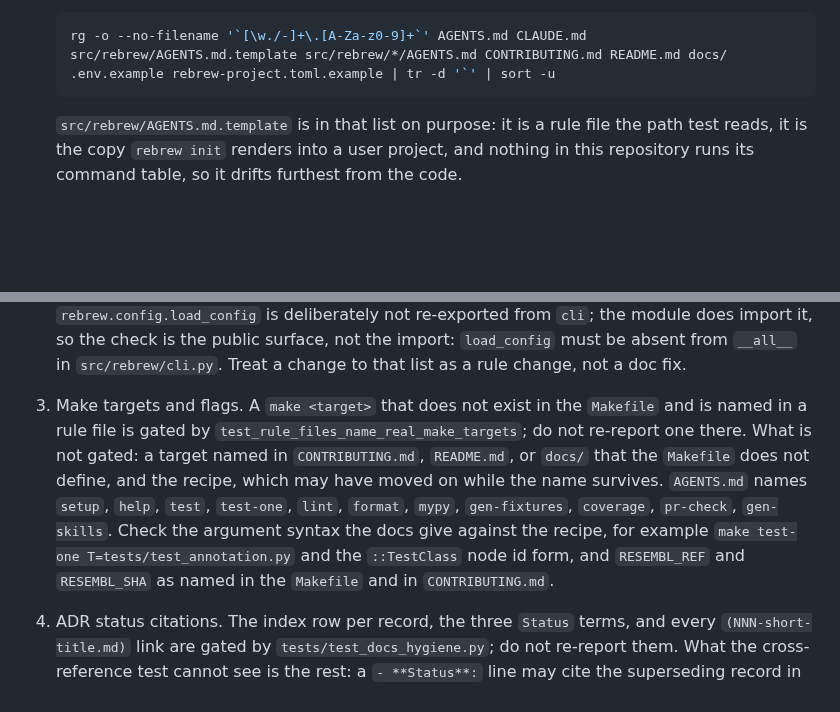
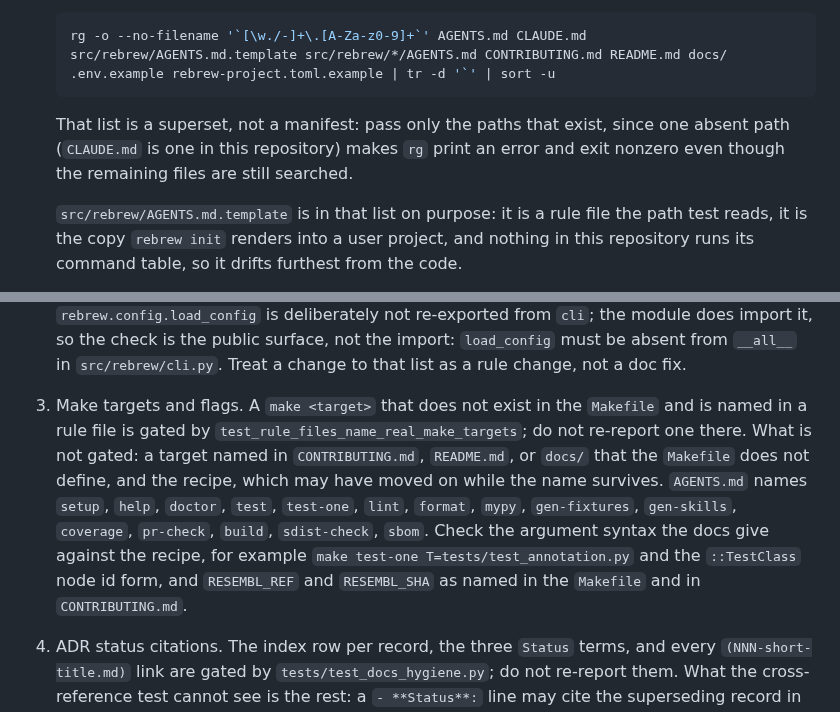
Before and after one commit to maci0/rebrew, a Markdown page: repo-review.md, 2 parts joined by grey strips. Drawn GitHub-style; blank space fills up the shorter version.

Commit message:
docs: correct two stale claims in the repo review prompt

````diff
--- a/repo-review.md
+++ b/repo-review.md
@@ -14,6 +14,10 @@ Review the following:
    rg -o --no-filename '`[\w./-]+\.[A-Za-z0-9]+`' AGENTS.md CLAUDE.md src/rebrew/AGENTS.md.template src/rebrew/*/AGENTS.md CONTRIBUTING.md README.md docs/ .env.example rebrew-project.toml.example | tr -d '`' | sort -u
    ```
 
+   That list is a superset, not a manifest: pass only the paths that exist, since one
+   absent path (`CLAUDE.md` is one in this repository) makes `rg` print an error and exit
+   nonzero even though the remaining files are still searched.
+
    `src/rebrew/AGENTS.md.template` is in that list on purpose: it is a rule file
    the path test reads, it is the copy `rebrew init` renders into a user
    project, and nothing in this repository runs its command table, so it drifts
@@ -21,7 +25,7 @@ Review the following:
 
    That covers every extension the docs actually use, `.yml`, `.json`, `.txt`, `.c`, `.h`, and `.pat` among them, and not only `.py` and `.md`. Narrow before judging, because the command above yields a thousand unique candidates: a bare module name (`lint.py`), a dotted symbol (`json.dumps`, `cfg.arch`), a URL, a version string, and a path inside a fenced example or an illustrative tree for some other project (`src/main/sub_10003da0.c`, `site/backend/...`) or a build or workspace artifact (`build/`, `dist/`, `.rebrew/`) is not a claim about this repository. What is left must resolve from the repository root.
 2. Dead symbol references. `AGENTS.md` names attributes the agent is told to import: `TargetOption`, `require_config`, `error_exit`, `json_print`, `parse_va`, `EXIT_*` from `rebrew.cli`; `iter_sources`, `iter_library_headers`, `source_glob` from `rebrew.sources`; `iter_annotations` from `rebrew.annotation`; `METADATA_FIELDS` from `rebrew.metadata`; `rebrew.registry` entry-point groups; `toolchain_paths.toolchains_repo()`. Each must exist as an importable attribute, and the module it is attributed to must be the one that defines it. `AGENTS.md` also claims `rebrew.config.load_config` is deliberately not re-exported from `cli`; the module does import it, so the check is the public surface, not the import: `load_config` must be absent from `__all__` in `src/rebrew/cli.py`. Treat a change to that list as a rule change, not a doc fix.
-3. Make targets and flags. A `make <target>` that does not exist in the `Makefile` and is named in a rule file is gated by `test_rule_files_name_real_make_targets`; do not re-report one there. What is not gated: a target named in `CONTRIBUTING.md`, `README.md`, or `docs/` that the `Makefile` does not define, and the recipe, which may have moved on while the name survives. `AGENTS.md` names `setup`, `help`, `test`, `test-one`, `lint`, `format`, `mypy`, `gen-fixtures`, `coverage`, `pr-check`, `gen-skills`. Check the argument syntax the docs give against the recipe, for example `make test-one T=tests/test_annotation.py` and the `::TestClass` node id form, and `RESEMBL_REF` and `RESEMBL_SHA` as named in the `Makefile` and in `CONTRIBUTING.md`.
+3. Make targets and flags. A `make <target>` that does not exist in the `Makefile` and is named in a rule file is gated by `test_rule_files_name_real_make_targets`; do not re-report one there. What is not gated: a target named in `CONTRIBUTING.md`, `README.md`, or `docs/` that the `Makefile` does not define, and the recipe, which may have moved on while the name survives. `AGENTS.md` names `setup`, `help`, `doctor`, `test`, `test-one`, `lint`, `format`, `mypy`, `gen-fixtures`, `gen-skills`, `coverage`, `pr-check`, `build`, `sdist-check`, `sbom`. Check the argument syntax the docs give against the recipe, for example `make test-one T=tests/test_annotation.py` and the `::TestClass` node id form, and `RESEMBL_REF` and `RESEMBL_SHA` as named in the `Makefile` and in `CONTRIBUTING.md`.
 4. ADR status citations. The index row per record, the three `Status` terms, and every `(NNN-short-title.md)` link are gated by `tests/test_docs_hygiene.py`; do not re-report them. What the cross-reference test cannot see is the rest: a `- **Status**:` line may cite the superseding record in bare `ADR-NNN` form, with no markdown link around it, and the test reads only links. Every number a Status line cites in either form must be a file that exists in `docs/adr/`. An ADR whose status is `Superseded by NNN` but whose Decision section still states the old rule in the present tense, without a pointer to the citing record, is a finding: a later agent reads the decision, not the status line. Report it rather than editing that section, because a reversal supersedes the record it reverses and never edits it; put the pointer on the Status line instead, which is the one place the convention leaves open.
 5. Environment and config keys. Every `REBREW_*` variable named in a doc or listed in `.env.example` is read somewhere under `src/rebrew`, or the doc says it is consumed elsewhere. Every `rebrew-project.toml` key a doc names is read by the loader, for example `[compiler] recompile_url`. A variable that only exists in `.env.example` is drift in the example.
 6. CLI conventions stated as rules. `AGENTS.md` pins the exact help string for `--json` to `Output results as JSON` and for `--dry-run` to `Preview changes without writing`, pins `--json` before `--target` as the last two options, and pins `Console(stderr=True)` with raw `print()` only for piped data. These are code facts written into a rule file, so the rule file is what goes stale. Check them against the component modules; where the code changed deliberately, edit the rule and cite the evidence (a CHANGELOG entry or an ADR that covers the change) in the finding.
````
